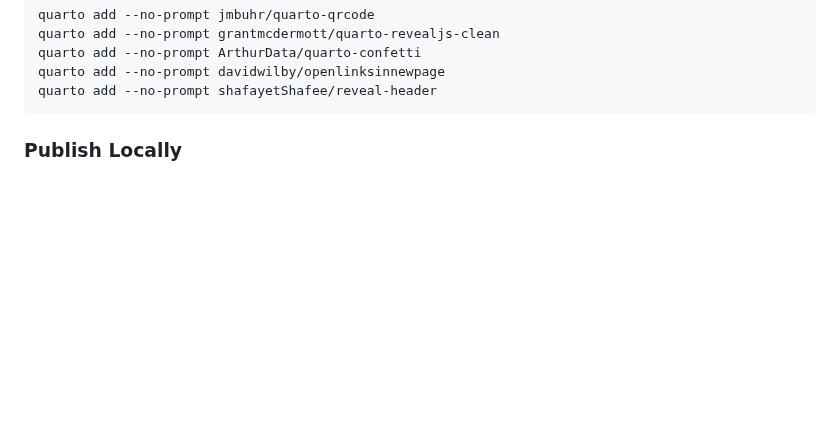
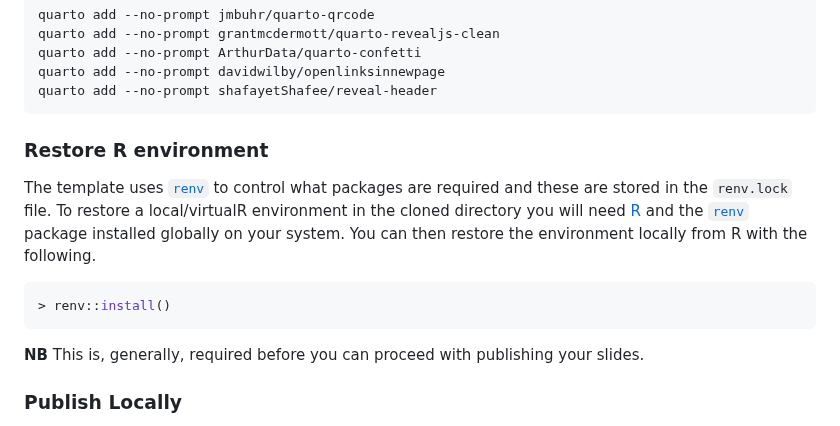
Before and after one commit to ns-rse/topostats-showcase, a Markdown page: README.md, the part around the change. Drawn GitHub-style; blank space fills up the shorter version.

Commit message:
docs: restore R environment
How to restore the R environment when setting up the slides.

````diff
--- a/README.md
+++ b/README.md
@@ -66,6 +66,18 @@ quarto add --no-prompt ArthurData/quarto-confetti
 quarto add --no-prompt davidwilby/openlinksinnewpage
 quarto add --no-prompt shafayetShafee/reveal-header
 ```
+
+### Restore R environment
+
+The template uses [`renv`](https://rstudio.github.io/renv/articles/renv.html) to control what packages are required
+and these are stored in the `renv.lock` file. To restore a local/virtualR environment in the cloned directory you will
+need [R](https://www.r-project.org) and the [`renv`](https://rstudio.github.io/renv/articles/renv.html) package
+installed globally on your system. You can then restore the environment locally from R with the following.
+
+```r
+> renv::install()
+```
+**NB** This is, generally, required before you can proceed with publishing your slides.
 
 ### Publish Locally
 
````
